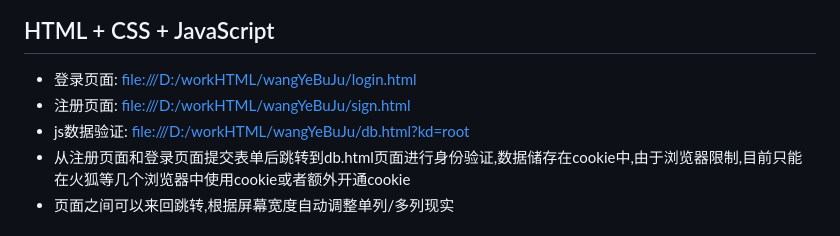
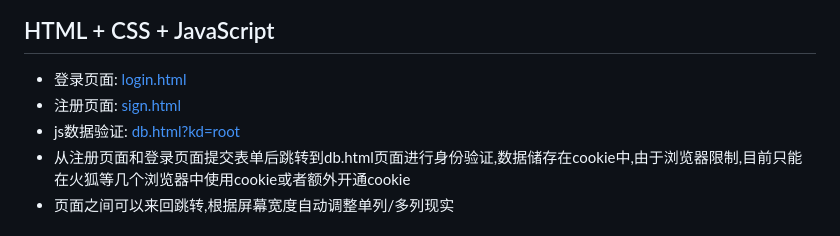
Before and after one commit to jyuzung/jyuzung.github.io, a Markdown page: README.md, the part around the change. Drawn GitHub-style.

Commit message:
网页布局2

```diff
--- a/README.md
+++ b/README.md
@@ -66,9 +66,9 @@ function listHidde(str) {
     <div class="card">
       <h2>HTML + CSS + JavaScript</h2>
       <ul>
-        <li style="margin:0.5em 0;">登录页面: <a href="file:///D:/workHTML/wangYeBuJu/login.html">file:///D:/workHTML/wangYeBuJu/login.html</a></li>
-        <li style="margin:0.5em 0;">注册页面: <a href="file:///D:/workHTML/wangYeBuJu/sign.html">file:///D:/workHTML/wangYeBuJu/sign.html</a></li>
-        <li style="margin:0.5em 0;">js数据验证: <a href="file:///D:/workHTML/wangYeBuJu/db.html?kd=root">file:///D:/workHTML/wangYeBuJu/db.html?kd=root</a></li>
+        <li style="margin:0.5em 0;">登录页面: <a href="./login.html">login.html</a></li>
+        <li style="margin:0.5em 0;">注册页面: <a href="./sign.html">sign.html</a></li>
+        <li style="margin:0.5em 0;">js数据验证: <a href="./db.html?kd=root">db.html?kd=root</a></li>
         <li style="margin:0.5em 0;">从注册页面和登录页面提交表单后跳转到db.html页面进行身份验证,数据储存在cookie中,由于浏览器限制,目前只能在火狐等几个浏览器中使用cookie或者额外开通cookie</li>
         <li style="margin:0.5em 0;">页面之间可以来回跳转,根据屏幕宽度自动调整单列/多列现实</li>
       </ul>
```
